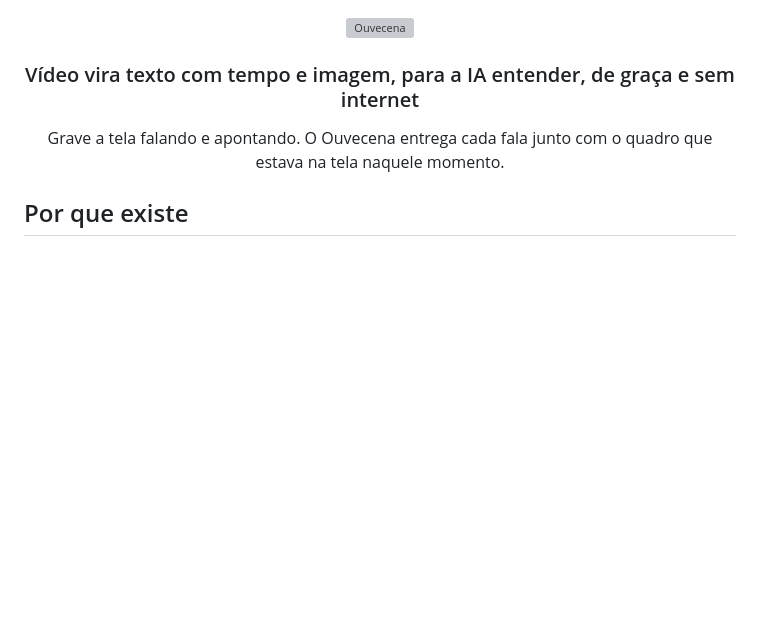
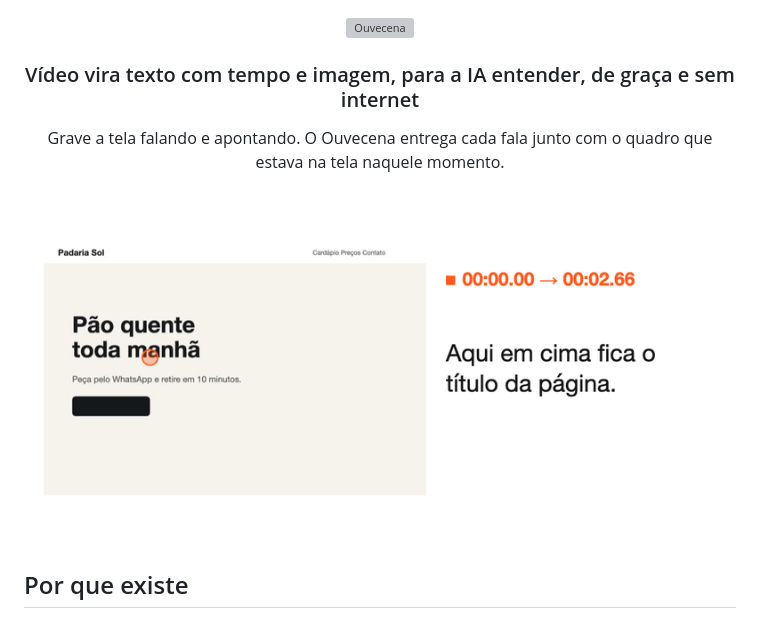
Before and after one commit to LimaJoota/ouvecena, a Markdown page: README.md, the part around the change. Rendered like a GitHub page; pictures changed too: docs/marca/ouvecena-demo.gif (added); blank space fills up the shorter version; grey boxes are pictures that could not be loaded.

Commit message:
docs: GIF de demonstração e capa

```diff
--- a/README.md
+++ b/README.md
@@ -8,6 +8,8 @@
 ### Vídeo vira texto com tempo e imagem, para a IA entender, de graça e sem internet
 
 Grave a tela falando e apontando. O Ouvecena entrega cada fala junto com o quadro que estava na tela naquele momento.
+
+<img src="docs/marca/ouvecena-demo.gif" width="800" alt="Cada fala do vídeo ao lado do quadro que estava na tela naquele momento">
 
 </div>
 
```
Also changed, not shown: docs/marca/ouvecena-capa.png (added).
